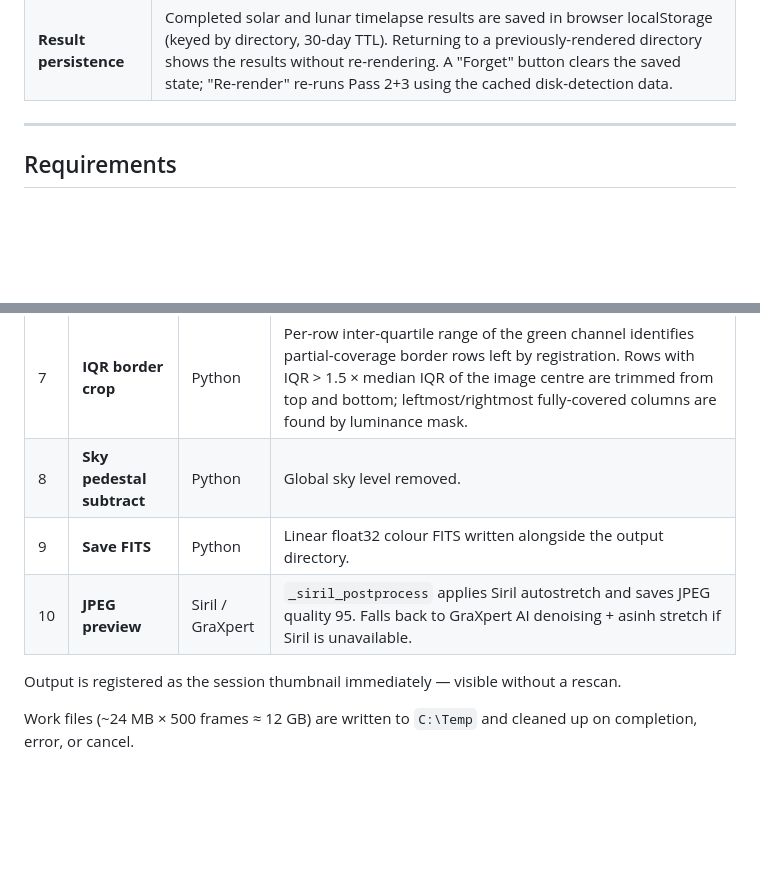
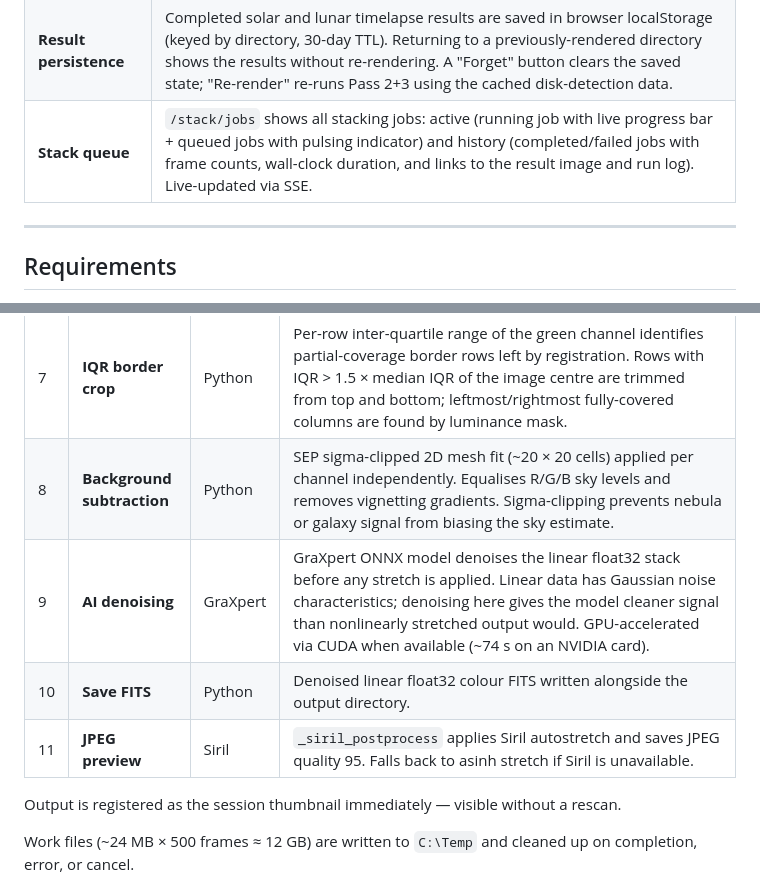
Before and after one commit to marknewsome/seestar-lab, a Markdown page: README.md, 2 parts joined by grey strips. Rendered like a GitHub page; blank space fills up the shorter version.

```diff
--- a/README.md
+++ b/README.md
@@ -29,6 +29,7 @@ track-path composite.
 | **Live Capture** | RTSP stream viewer and recorder. Add one or more Seestar RTSP URLs; view the live MJPEG feed in the browser; optionally record to `SEESTAR_DATA_DIR/captures/` with auto-named MP4 files. Stream configs are persisted in browser localStorage. |
 | **Observing Planner** | Visibility planner for DSO and solar-system objects: shows rise/set times, altitude curves, and optimal observing windows for the configured observer location. |
 | **Result persistence** | Completed solar and lunar timelapse results are saved in browser localStorage (keyed by directory, 30-day TTL). Returning to a previously-rendered directory shows the results without re-rendering. A "Forget" button clears the saved state; "Re-render" re-runs Pass 2+3 using the cached disk-detection data. |
+| **Stack queue** | `/stack/jobs` shows all stacking jobs: active (running job with live progress bar + queued jobs with pulsing indicator) and history (completed/failed jobs with frame counts, wall-clock duration, and links to the result image and run log). Live-updated via SSE. |
 
 ---
 
@@ -165,9 +166,10 @@ Windows and reachable at `C:\Program Files\Siril\bin\siril-cli.exe` from WSL2.
 | 5 | **Convert + Register** | Siril | `convert light -out=pp_light` collects all `light*.fit` files into a Siril sequence. `register light_` computes inter-frame transforms using star-pattern matching. |
 | 6 | **Sigma-clip stack** | Siril | `stack r_light_ rej 3 3 -norm=addscale -out=stacked` integrates frames with additive-scale normalisation and 3σ rejection, suppressing hot pixels, cosmic rays, and satellite trails. |
 | 7 | **IQR border crop** | Python | Per-row inter-quartile range of the green channel identifies partial-coverage border rows left by registration. Rows with IQR > 1.5 × median IQR of the image centre are trimmed from top and bottom; leftmost/rightmost fully-covered columns are found by luminance mask. |
-| 8 | **Sky pedestal subtract** | Python | Global sky level removed. |
-| 9 | **Save FITS** | Python | Linear float32 colour FITS written alongside the output directory. |
-| 10 | **JPEG preview** | Siril / GraXpert | `_siril_postprocess` applies Siril autostretch and saves JPEG quality 95. Falls back to GraXpert AI denoising + asinh stretch if Siril is unavailable. |
+| 8 | **Background subtraction** | Python | SEP sigma-clipped 2D mesh fit (~20 × 20 cells) applied per channel independently. Equalises R/G/B sky levels and removes vignetting gradients. Sigma-clipping prevents nebula or galaxy signal from biasing the sky estimate. |
+| 9 | **AI denoising** | GraXpert | GraXpert ONNX model denoises the linear float32 stack before any stretch is applied. Linear data has Gaussian noise characteristics; denoising here gives the model cleaner signal than nonlinearly stretched output would. GPU-accelerated via CUDA when available (~74 s on an NVIDIA card). |
+| 10 | **Save FITS** | Python | Denoised linear float32 colour FITS written alongside the output directory. |
+| 11 | **JPEG preview** | Siril | `_siril_postprocess` applies Siril autostretch and saves JPEG quality 95. Falls back to asinh stretch if Siril is unavailable. |
 
 Output is registered as the session thumbnail immediately — visible without a rescan.
 
```
Also changed, not shown: PAPER_OUTLINE.md (+40 -7 lines), SLIDES.md (+6 -3 lines).
